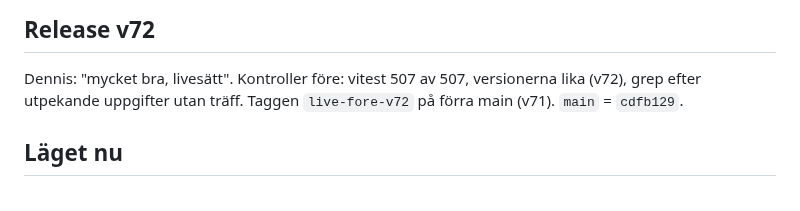
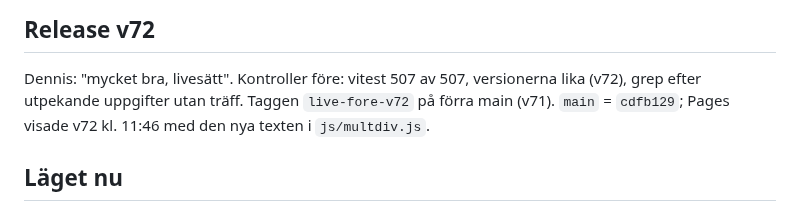
Before and after one commit to Byggbiten/multiplay2, a Markdown page: logg/2026-10-21.md, the part around the change. GitHub-like rendering.

Commit message:
Logg: v72 publicerad
Co-Authored-By: Claude Opus 5.5 <noreply@anthropic.com>

```diff
--- a/logg/2026-10-21.md
+++ b/logg/2026-10-21.md
@@ -119,7 +119,8 @@ samma mening.) Bubblan i demon 88/88 px, ingen scroll.
 ## Release v72
 
 Dennis: "mycket bra, livesätt". Kontroller före: vitest 507 av 507, versionerna lika (v72), grep efter utpekande
-uppgifter utan träff. Taggen `live-fore-v72` på förra main (v71). `main` = `cdfb129`.
+uppgifter utan träff. Taggen `live-fore-v72` på förra main (v71). `main` = `cdfb129`; Pages visade v72 kl. 11:46 med den nya texten i
+`js/multdiv.js`.
 
 
 ## Läget nu
```
